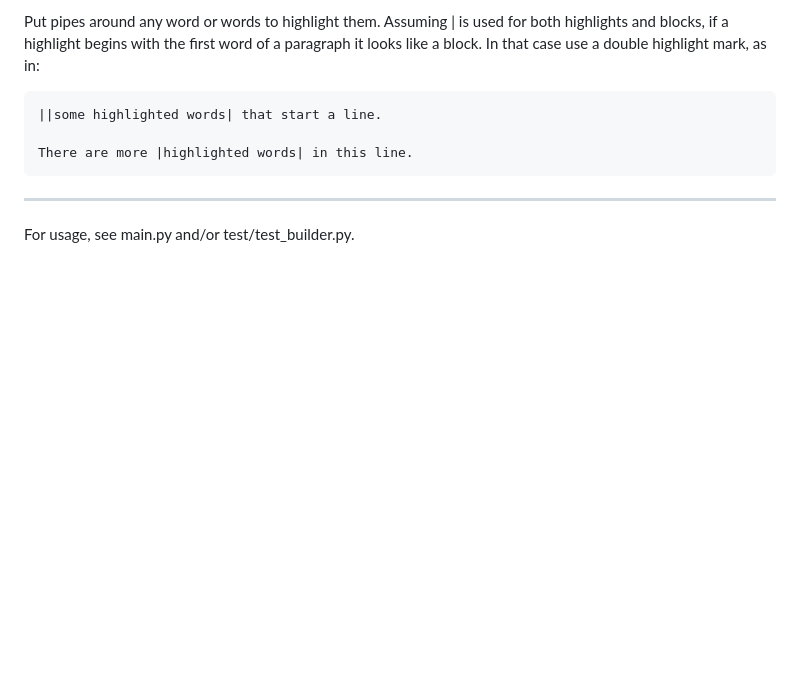
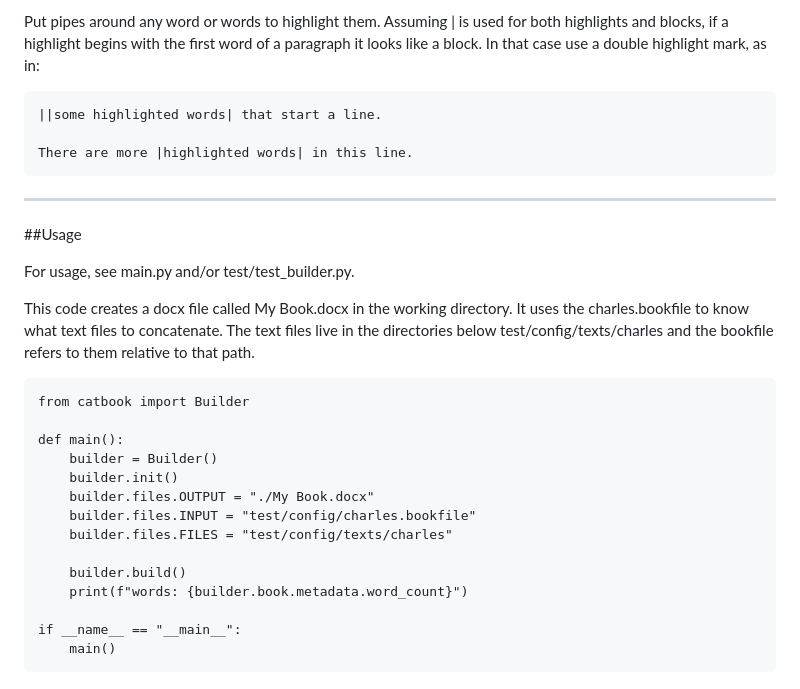
Before and after one commit to dk107dk/catbook, a Markdown page: README.md, the part around the change. GitHub-like rendering; blank space fills up the shorter version.

Commit message:
improved .md

````diff
--- a/README.md
+++ b/README.md
@@ -111,4 +111,25 @@ There are more |highlighted words| in this line.
 
 ___
 
+##Usage
+
 For usage, see main.py and/or test/test_builder.py.
+
+This code creates a docx file called My Book.docx in the working directory. It uses the charles.bookfile to know what text files to concatenate. The text files live in the directories below test/config/texts/charles and the bookfile refers to them relative to that path.
+
+```
+from catbook import Builder
+
+def main():
+    builder = Builder()
+    builder.init()
+    builder.files.OUTPUT = "./My Book.docx"
+    builder.files.INPUT = "test/config/charles.bookfile"
+    builder.files.FILES = "test/config/texts/charles"
+
+    builder.build()
+    print(f"words: {builder.book.metadata.word_count}")
+
+if __name__ == "__main__":
+    main()
+```
````
